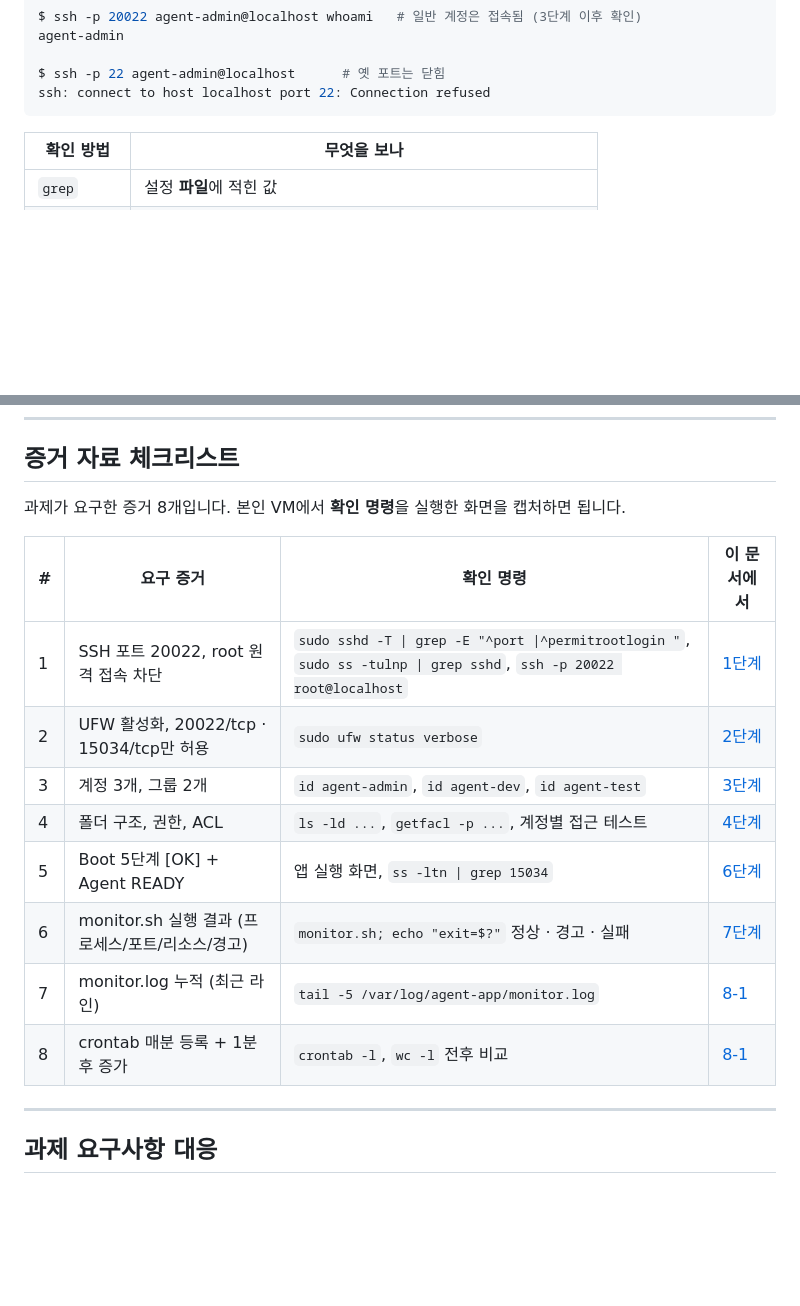
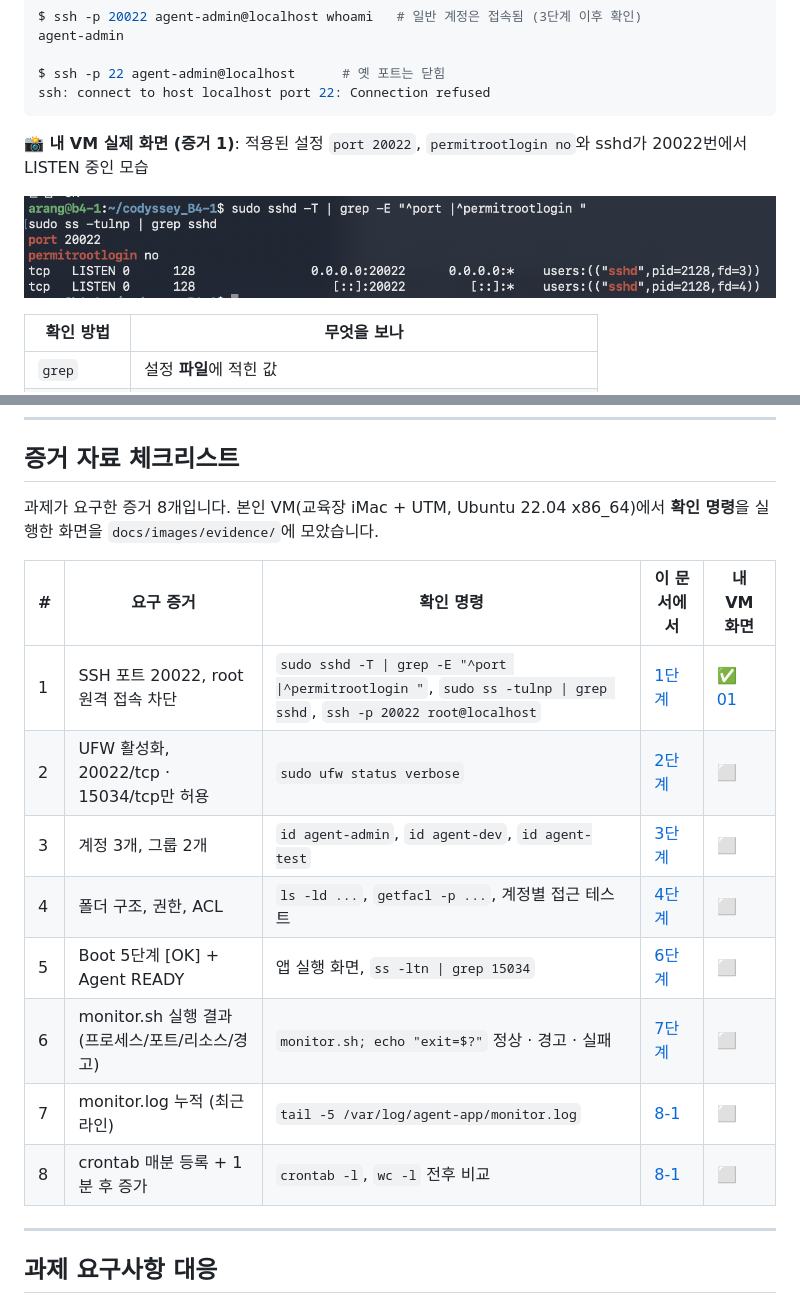
Before and after one commit to codewhite7777/codyssey_B4-1, a Markdown page: README.md, 2 parts joined by grey strips. Rendered like a GitHub page; pictures changed too: docs/images/evidence/01_ssh_config.png (added); blank space fills up the shorter version.

Commit message:
증거 1: 내 VM의 sshd 설정(20022, root 차단)과 LISTEN 화면 추가
Co-Authored-By: Claude Opus 5.5 <noreply@anthropic.com>
Claude-Session: https://claude.ai/code/session_019iARkxf6msTubDzEvkNBrU

````diff
--- a/README.md
+++ b/README.md
@@ -236,6 +236,10 @@ agent-admin
 $ ssh -p 22 agent-admin@localhost      # 옛 포트는 닫힘
 ssh: connect to host localhost port 22: Connection refused
 ```
+
+**📸 내 VM 실제 화면 (증거 1)**: 적용된 설정 `port 20022`, `permitrootlogin no`와 sshd가 20022번에서 LISTEN 중인 모습
+
+![증거 1: sshd 설정과 20022 LISTEN](docs/images/evidence/01_ssh_config.png)
 
 | 확인 방법 | 무엇을 보나 |
 |---|---|
@@ -786,18 +790,18 @@ $ cat /var/log/agent-app/monitor.log
 
 ## 증거 자료 체크리스트
 
-과제가 요구한 증거 8개입니다. 본인 VM에서 **확인 명령**을 실행한 화면을 캡처하면 됩니다.
+과제가 요구한 증거 8개입니다. 본인 VM(교육장 iMac + UTM, Ubuntu 22.04 x86_64)에서 **확인 명령**을 실행한 화면을 `docs/images/evidence/`에 모았습니다.
 
-| # | 요구 증거 | 확인 명령 | 이 문서에서 |
-|---|---|---|---|
-| 1 | SSH 포트 20022, root 원격 접속 차단 | `sudo sshd -T \| grep -E "^port \|^permitrootlogin "`, `sudo ss -tulnp \| grep sshd`, `ssh -p 20022 root@localhost` | [1단계](#1단계-ssh-잠그기-포트-20022-root-원격-접속-차단) |
-| 2 | UFW 활성화, 20022/tcp · 15034/tcp만 허용 | `sudo ufw status verbose` | [2단계](#2단계-방화벽-켜기-20022tcp-15034tcp만-허용) |
-| 3 | 계정 3개, 그룹 2개 | `id agent-admin`, `id agent-dev`, `id agent-test` | [3단계](#3단계-계정--그룹-만들기) |
-| 4 | 폴더 구조, 권한, ACL | `ls -ld ...`, `getfacl -p ...`, 계정별 접근 테스트 | [4단계](#4단계-폴더--권한-정하기-공유-폴더-vs-보안-폴더) |
-| 5 | Boot 5단계 [OK] + Agent READY | 앱 실행 화면, `ss -ltn \| grep 15034` | [6단계](#6단계-앱-실행-boot-sequence-5단계-ok) |
-| 6 | monitor.sh 실행 결과 (프로세스/포트/리소스/경고) | `monitor.sh; echo "exit=$?"` 정상 · 경고 · 실패 | [7단계](#7단계-monitorsh-만들기) |
-| 7 | monitor.log 누적 (최근 라인) | `tail -5 /var/log/agent-app/monitor.log` | [8-1](#8-1-cron-등록-agent-admin의-crontab) |
-| 8 | crontab 매분 등록 + 1분 후 증가 | `crontab -l`, `wc -l` 전후 비교 | [8-1](#8-1-cron-등록-agent-admin의-crontab) |
+| # | 요구 증거 | 확인 명령 | 이 문서에서 | 내 VM 화면 |
+|---|---|---|---|---|
+| 1 | SSH 포트 20022, root 원격 접속 차단 | `sudo sshd -T \| grep -E "^port \|^permitrootlogin "`, `sudo ss -tulnp \| grep sshd`, `ssh -p 20022 root@localhost` | [1단계](#1단계-ssh-잠그기-포트-20022-root-원격-접속-차단) | ✅ [01](docs/images/evidence/01_ssh_config.png) |
+| 2 | UFW 활성화, 20022/tcp · 15034/tcp만 허용 | `sudo ufw status verbose` | [2단계](#2단계-방화벽-켜기-20022tcp-15034tcp만-허용) | ⬜ |
+| 3 | 계정 3개, 그룹 2개 | `id agent-admin`, `id agent-dev`, `id agent-test` | [3단계](#3단계-계정--그룹-만들기) | ⬜ |
+| 4 | 폴더 구조, 권한, ACL | `ls -ld ...`, `getfacl -p ...`, 계정별 접근 테스트 | [4단계](#4단계-폴더--권한-정하기-공유-폴더-vs-보안-폴더) | ⬜ |
+| 5 | Boot 5단계 [OK] + Agent READY | 앱 실행 화면, `ss -ltn \| grep 15034` | [6단계](#6단계-앱-실행-boot-sequence-5단계-ok) | ⬜ |
+| 6 | monitor.sh 실행 결과 (프로세스/포트/리소스/경고) | `monitor.sh; echo "exit=$?"` 정상 · 경고 · 실패 | [7단계](#7단계-monitorsh-만들기) | ⬜ |
+| 7 | monitor.log 누적 (최근 라인) | `tail -5 /var/log/agent-app/monitor.log` | [8-1](#8-1-cron-등록-agent-admin의-crontab) | ⬜ |
+| 8 | crontab 매분 등록 + 1분 후 증가 | `crontab -l`, `wc -l` 전후 비교 | [8-1](#8-1-cron-등록-agent-admin의-crontab) | ⬜ |
 
 ---
 
````
